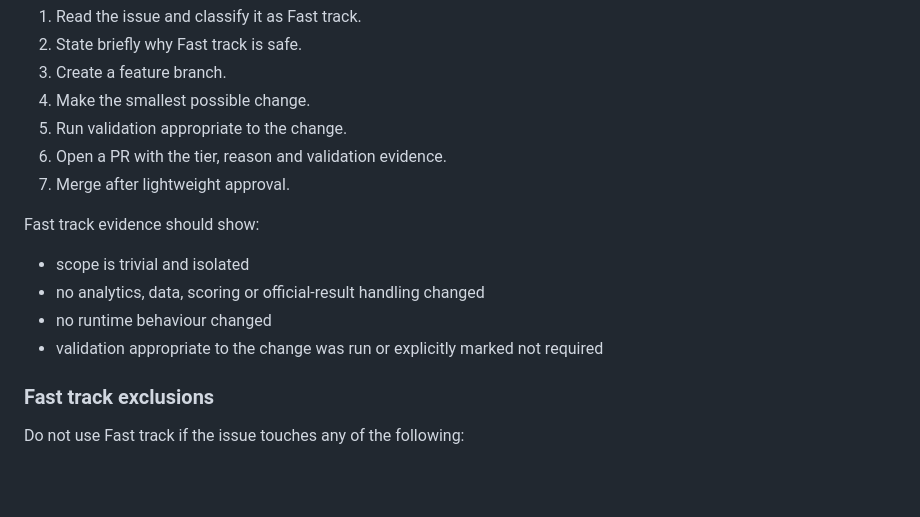
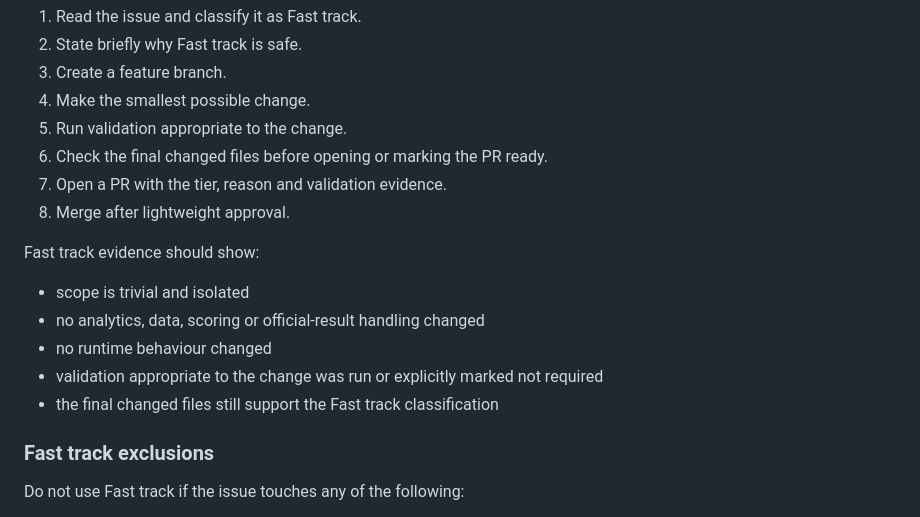
Before and after one commit to 8ft0-ai/RaceIQ, a Markdown page: docs/delivery-tiers.md, the part around one of its changes. GitHub-like rendering; blank space fills up the shorter version.

```diff
--- a/docs/delivery-tiers.md
+++ b/docs/delivery-tiers.md
@@ -32,8 +32,9 @@ Fast track process:
 3. Create a feature branch.
 4. Make the smallest possible change.
 5. Run validation appropriate to the change.
-6. Open a PR with the tier, reason and validation evidence.
-7. Merge after lightweight approval.
+6. Check the final changed files before opening or marking the PR ready.
+7. Open a PR with the tier, reason and validation evidence.
+8. Merge after lightweight approval.
 
 Fast track evidence should show:
 
@@ -41,6 +42,7 @@ Fast track evidence should show:
 - no analytics, data, scoring or official-result handling changed
 - no runtime behaviour changed
 - validation appropriate to the change was run or explicitly marked not required
+- the final changed files still support the Fast track classification
 
 ### Fast track exclusions
 
```
Also changed, not shown: other parts of docs/delivery-tiers.md (+41 -9 lines).
